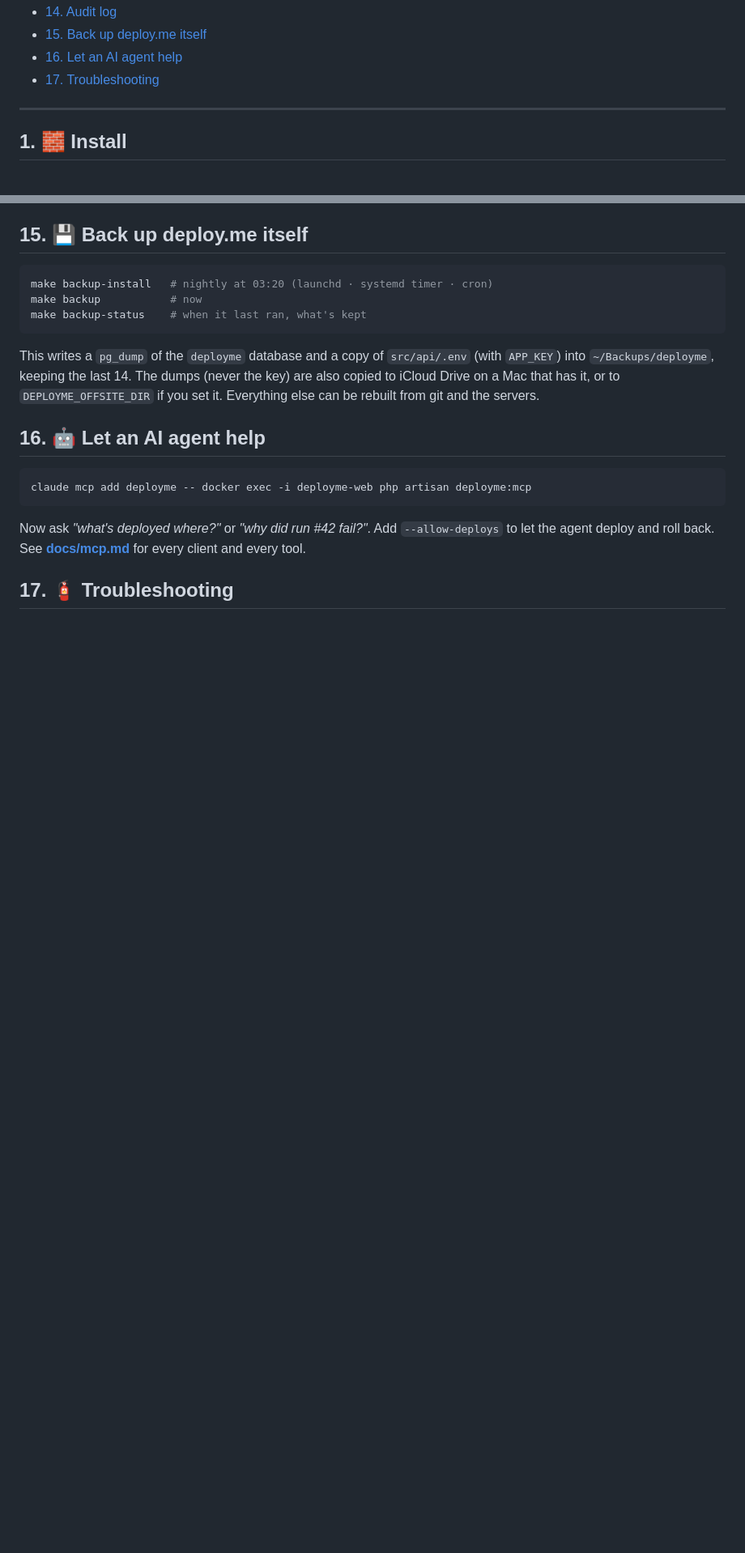
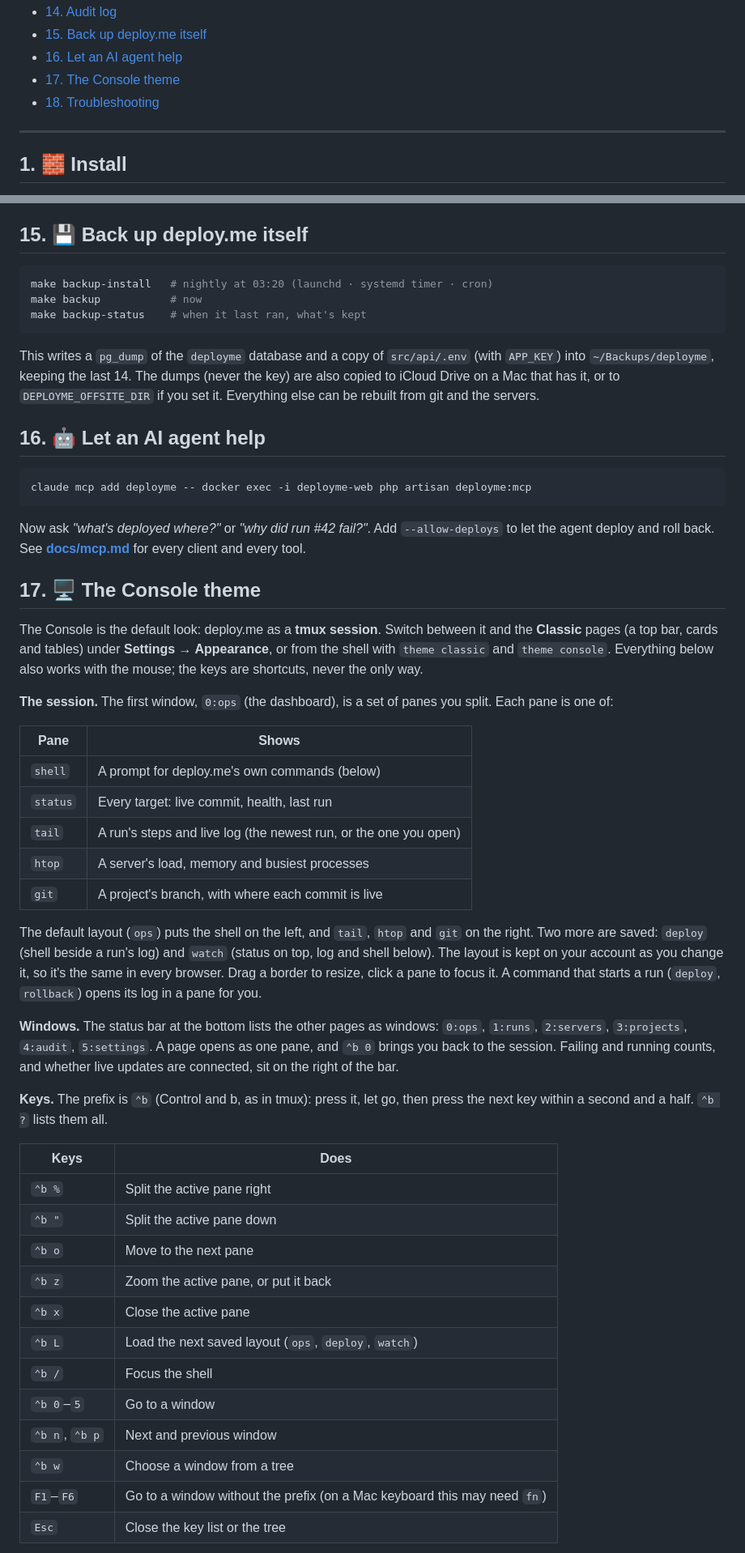
Before and after one commit to KielD-01/deploy.me, a Markdown page: docs/usage.md, 2 parts joined by grey strips. Shown at 81% size. GitHub-like rendering; blank space fills up the shorter version.

```diff
--- a/docs/usage.md
+++ b/docs/usage.md
@@ -20,7 +20,8 @@ chapter stands on its own, so skip to the one you need.
 - [14. Audit log](#14--audit-log)
 - [15. Back up deploy.me itself](#15--back-up-deployme-itself)
 - [16. Let an AI agent help](#16--let-an-ai-agent-help)
-- [17. Troubleshooting](#17--troubleshooting)
+- [17. The Console theme](#17--the-console-theme)
+- [18. Troubleshooting](#18--troubleshooting)
 
 ---
 
@@ -301,4 +302,50 @@ Now ask *"what's deployed where?"* or *"why did run #42 fail?"*. Add `--allow-de
 let the agent deploy and roll back. See **[docs/mcp.md](mcp.md)** for every client and
 every tool.
 
-## 17. 🧯 Troubleshooting
+## 17. 🖥️ The Console theme
+
+The Console is the default look: deploy.me as a **tmux session**. Switch between it and
+the **Classic** pages (a top bar, cards and tables) under **Settings → Appearance**, or
+from the shell with `theme classic` and `theme console`. Everything below also works with
+the mouse; the keys are shortcuts, never the only way.
+
+**The session.** The first window, `0:ops` (the dashboard), is a set of panes you split.
+Each pane is one of:
+
+| Pane | Shows |
+|---|---|
+| `shell` | A prompt for deploy.me's own commands (below) |
+| `status` | Every target: live commit, health, last run |
+| `tail` | A run's steps and live log (the newest run, or the one you open) |
+| `htop` | A server's load, memory and busiest processes |
+| `git` | A project's branch, with where each commit is live |
+
+The default layout (`ops`) puts the shell on the left, and `tail`, `htop` and `git` on the
+right. Two more are saved: `deploy` (shell beside a run's log) and `watch` (status on top,
+log and shell below). The layout is kept on your account as you change it, so it's the
+same in every browser. Drag a border to resize, click a pane to focus it. A command that
+starts a run (`deploy`, `rollback`) opens its log in a pane for you.
+
+**Windows.** The status bar at the bottom lists the other pages as windows: `0:ops`,
+`1:runs`, `2:servers`, `3:projects`, `4:audit`, `5:settings`. A page opens as one pane,
+and `⌃b 0` brings you back to the session. Failing and running counts, and whether live
+updates are connected, sit on the right of the bar.
+
+**Keys.** The prefix is `⌃b` (Control and b, as in tmux): press it, let go, then press
+the next key within a second and a half. `⌃b ?` lists them all.
+
+| Keys | Does |
+|---|---|
+| `⌃b %` | Split the active pane right |
+| `⌃b "` | Split the active pane down |
+| `⌃b o` | Move to the next pane |
+| `⌃b z` | Zoom the active pane, or put it back |
+| `⌃b x` | Close the active pane |
+| `⌃b L` | Load the next saved layout (`ops`, `deploy`, `watch`) |
+| `⌃b /` | Focus the shell |
+| `⌃b 0`–`5` | Go to a window |
+| `⌃b n`, `⌃b p` | Next and previous window |
+| `⌃b w` | Choose a window from a tree |
+| `F1`–`F6` | Go to a window without the prefix (on a Mac keyboard this may need `fn`) |
+| `Esc` | Close the key list or the tree |
+
```
Also changed, not shown: other parts of docs/usage.md (+25 -0 lines), README.md (+2 -2 lines), docs/mcp.md (+12 -2 lines).
